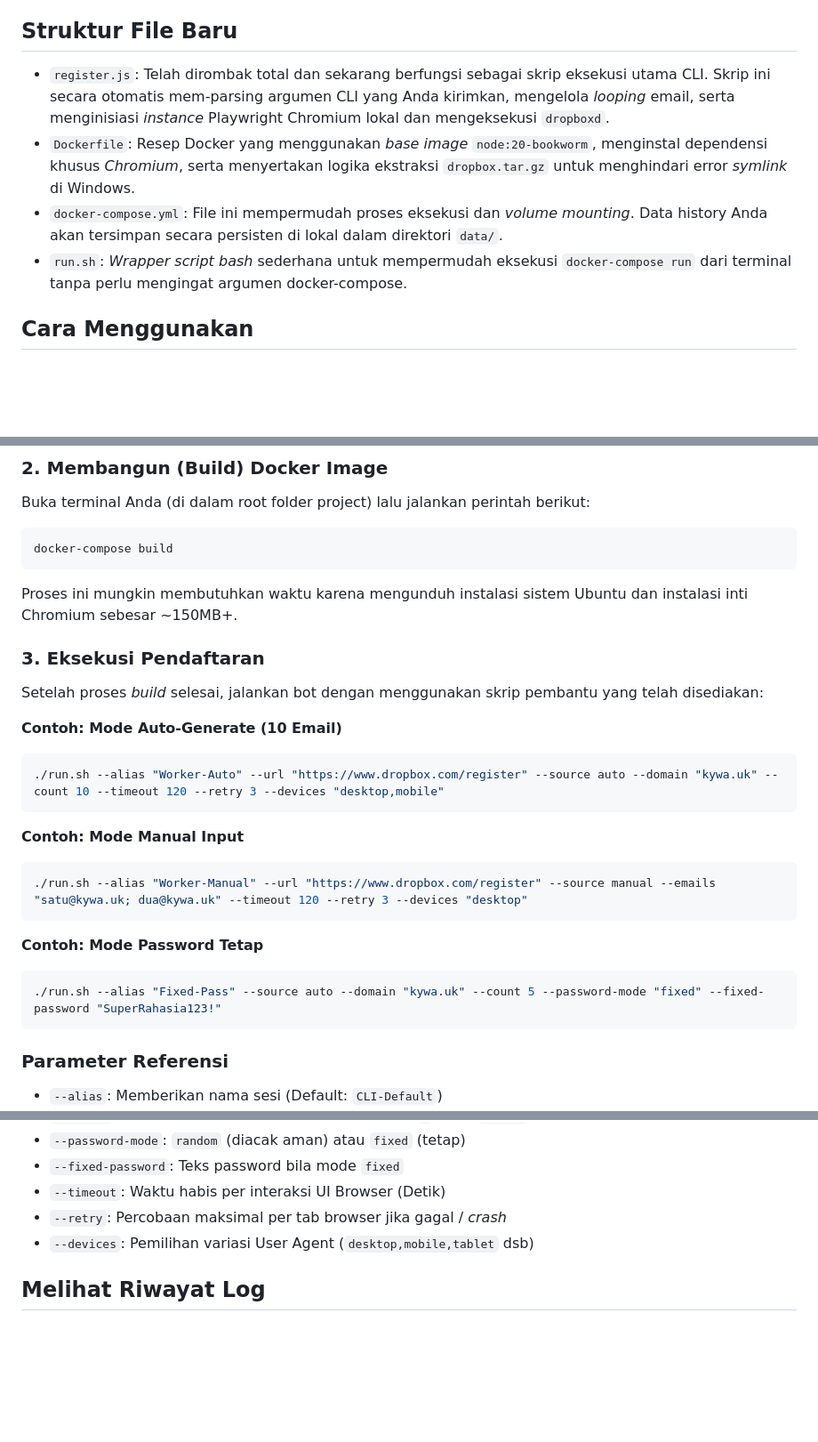
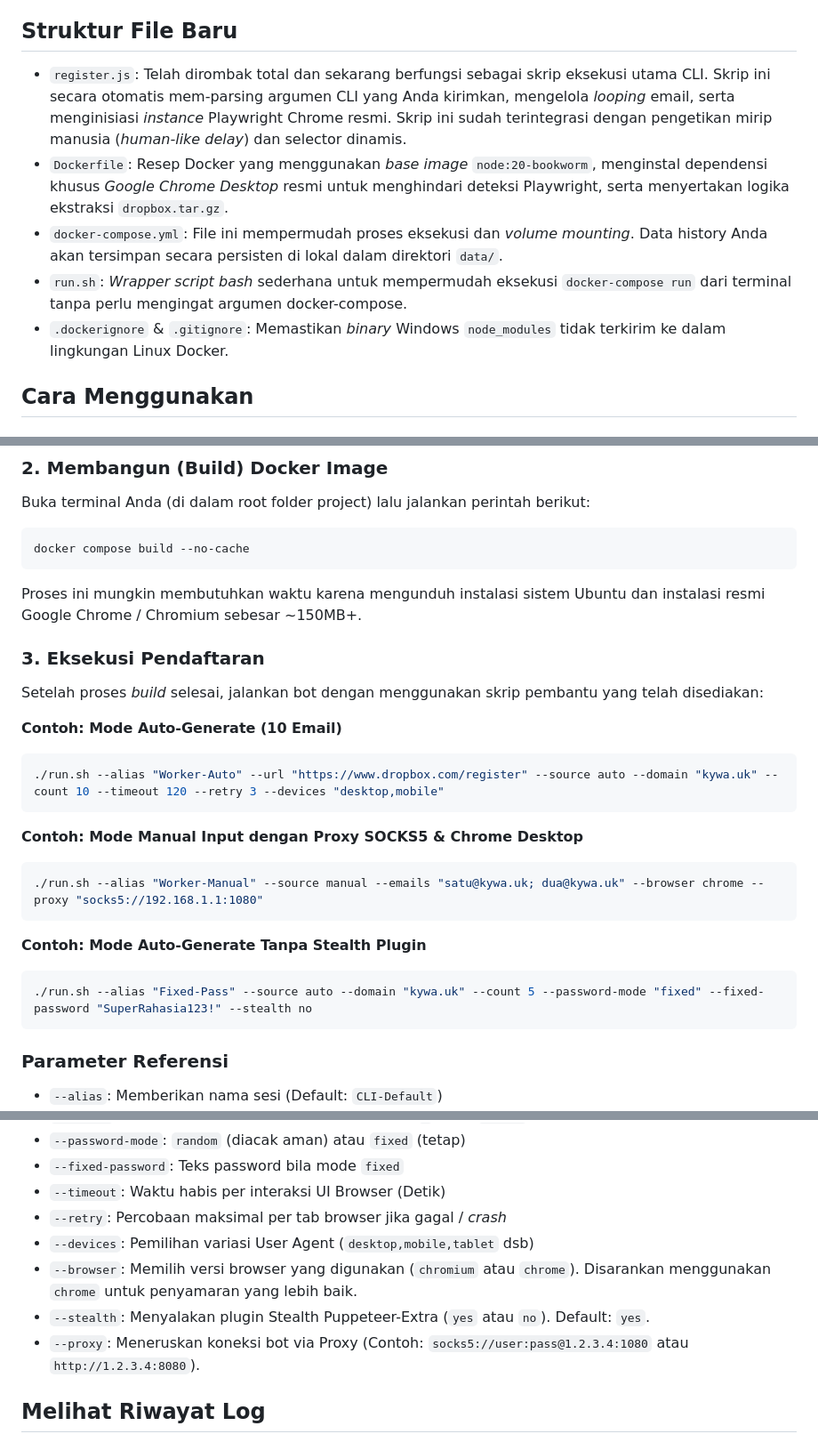
Before and after one commit to Dewamade/Dropbox, a Markdown page: walkthrough.md, 3 parts joined by grey strips. Shown at 89% size. Rendered like a GitHub page; blank space fills up the shorter version.

Commit message:
docs: update walkthrough for Chrome browser support, proxy integration, and stealth configuration settings

````diff
--- a/walkthrough.md
+++ b/walkthrough.md
@@ -3,10 +3,11 @@
 Refactor telah selesai dilakukan! Aplikasi Anda sekarang berbentuk antarmuka murni *Command Line* (CLI) yang dioptimalkan untuk berjalan di dalam Docker Linux secara mandiri tanpa memerlukan Warp, Proxy, dan Box64.
 
 ## Struktur File Baru
-- `register.js`: Telah dirombak total dan sekarang berfungsi sebagai skrip eksekusi utama CLI. Skrip ini secara otomatis mem-parsing argumen CLI yang Anda kirimkan, mengelola *looping* email, serta menginisiasi *instance* Playwright Chromium lokal dan mengeksekusi `dropboxd`.
-- `Dockerfile`: Resep Docker yang menggunakan *base image* `node:20-bookworm`, menginstal dependensi khusus *Chromium*, serta menyertakan logika ekstraksi `dropbox.tar.gz` untuk menghindari error *symlink* di Windows.
+- `register.js`: Telah dirombak total dan sekarang berfungsi sebagai skrip eksekusi utama CLI. Skrip ini secara otomatis mem-parsing argumen CLI yang Anda kirimkan, mengelola *looping* email, serta menginisiasi *instance* Playwright Chrome resmi. Skrip ini sudah terintegrasi dengan pengetikan mirip manusia (*human-like delay*) dan selector dinamis.
+- `Dockerfile`: Resep Docker yang menggunakan *base image* `node:20-bookworm`, menginstal dependensi khusus *Google Chrome Desktop* resmi untuk menghindari deteksi Playwright, serta menyertakan logika ekstraksi `dropbox.tar.gz`.
 - `docker-compose.yml`: File ini mempermudah proses eksekusi dan *volume mounting*. Data history Anda akan tersimpan secara persisten di lokal dalam direktori `data/`.
 - `run.sh`: *Wrapper script* *bash* sederhana untuk mempermudah eksekusi `docker-compose run` dari terminal tanpa perlu mengingat argumen docker-compose.
+- `.dockerignore` & `.gitignore`: Memastikan *binary* Windows `node_modules` tidak terkirim ke dalam lingkungan Linux Docker.
 
 ## Cara Menggunakan
 
@@ -17,9 +18,9 @@ Refactor telah selesai dilakukan! Aplikasi Anda sekarang berbentuk antarmuka mur
 ### 2. Membangun (Build) Docker Image
 Buka terminal Anda (di dalam root folder project) lalu jalankan perintah berikut:
 ```bash
-docker-compose build
+docker compose build --no-cache
 ```
-Proses ini mungkin membutuhkan waktu karena mengunduh instalasi sistem Ubuntu dan instalasi inti Chromium sebesar ~150MB+.
+Proses ini mungkin membutuhkan waktu karena mengunduh instalasi sistem Ubuntu dan instalasi resmi Google Chrome / Chromium sebesar ~150MB+.
 
 ### 3. Eksekusi Pendaftaran
 Setelah proses *build* selesai, jalankan bot dengan menggunakan skrip pembantu yang telah disediakan:
@@ -29,14 +30,14 @@ Setelah proses *build* selesai, jalankan bot dengan menggunakan skrip pembantu y
 ./run.sh --alias "Worker-Auto" --url "https://www.dropbox.com/register" --source auto --domain "kywa.uk" --count 10 --timeout 120 --retry 3 --devices "desktop,mobile"
 ```
 
-**Contoh: Mode Manual Input**
+**Contoh: Mode Manual Input dengan Proxy SOCKS5 & Chrome Desktop**
 ```bash
-./run.sh --alias "Worker-Manual" --url "https://www.dropbox.com/register" --source manual --emails "satu@kywa.uk; dua@kywa.uk" --timeout 120 --retry 3 --devices "desktop"
+./run.sh --alias "Worker-Manual" --source manual --emails "satu@kywa.uk; dua@kywa.uk" --browser chrome --proxy "socks5://192.168.1.1:1080"
 ```
 
-**Contoh: Mode Password Tetap**
+**Contoh: Mode Auto-Generate Tanpa Stealth Plugin**
 ```bash
-./run.sh --alias "Fixed-Pass" --source auto --domain "kywa.uk" --count 5 --password-mode "fixed" --fixed-password "SuperRahasia123!"
+./run.sh --alias "Fixed-Pass" --source auto --domain "kywa.uk" --count 5 --password-mode "fixed" --fixed-password "SuperRahasia123!" --stealth no
 ```
 
 ### Parameter Referensi
@@ -51,6 +52,9 @@ Setelah proses *build* selesai, jalankan bot dengan menggunakan skrip pembantu y
 - `--timeout`: Waktu habis per interaksi UI Browser (Detik)
 - `--retry`: Percobaan maksimal per tab browser jika gagal / *crash*
 - `--devices`: Pemilihan variasi User Agent (`desktop,mobile,tablet` dsb)
+- `--browser`: Memilih versi browser yang digunakan (`chromium` atau `chrome`). Disarankan menggunakan `chrome` untuk penyamaran yang lebih baik.
+- `--stealth`: Menyalakan plugin Stealth Puppeteer-Extra (`yes` atau `no`). Default: `yes`.
+- `--proxy`: Meneruskan koneksi bot via Proxy (Contoh: `socks5://user:pass@1.2.3.4:1080` atau `http://1.2.3.4:8080`).
 
 ## Melihat Riwayat Log
 Riwayat kesuksesan setiap alamat email akan tercatat di file `./data/history.json`. Karena file ini sudah di *mount* menggunakan sistem *Volume*, Anda dapat membuka dan mengecek file JSON ini dengan teks editor apa pun pada sistem lokal Windows Anda.
````
